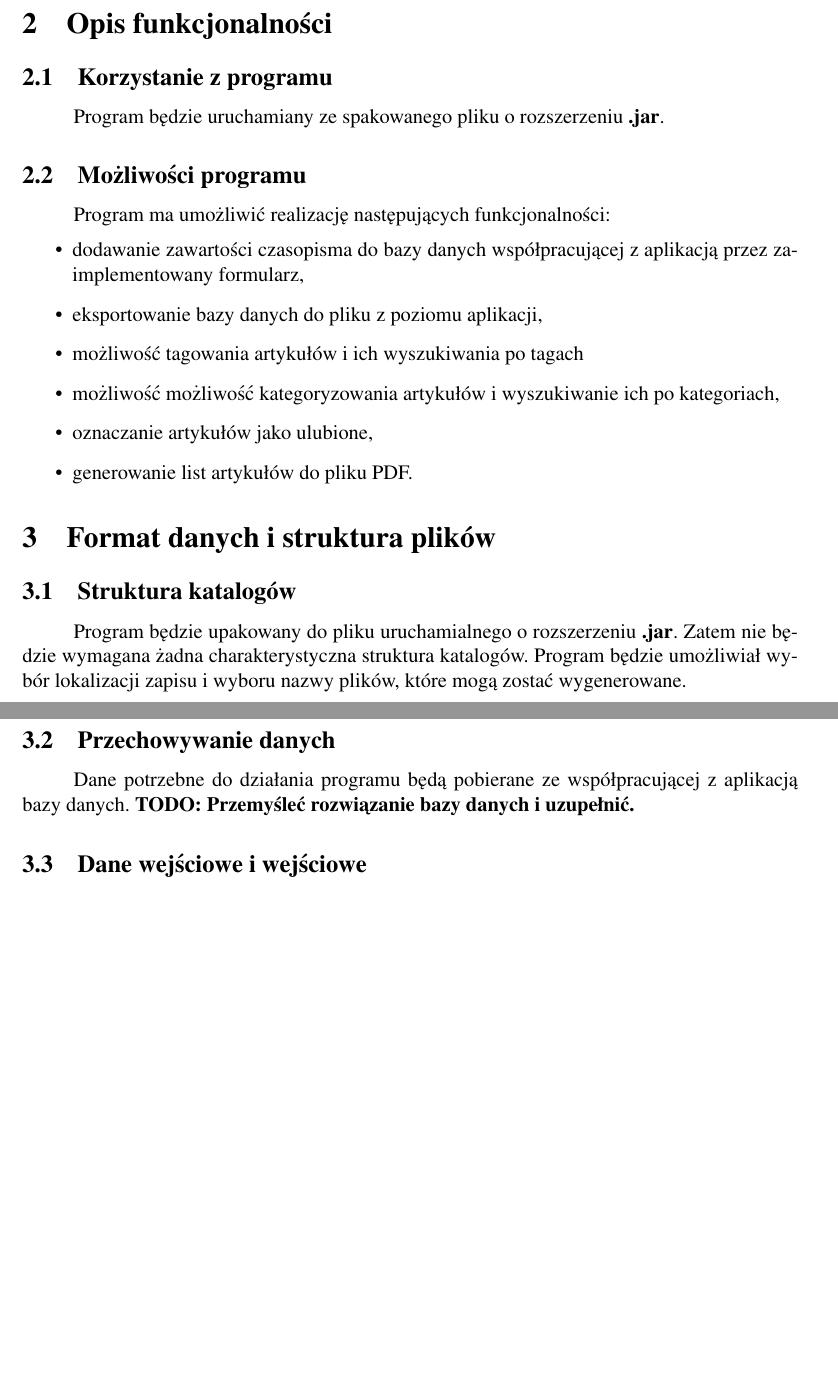
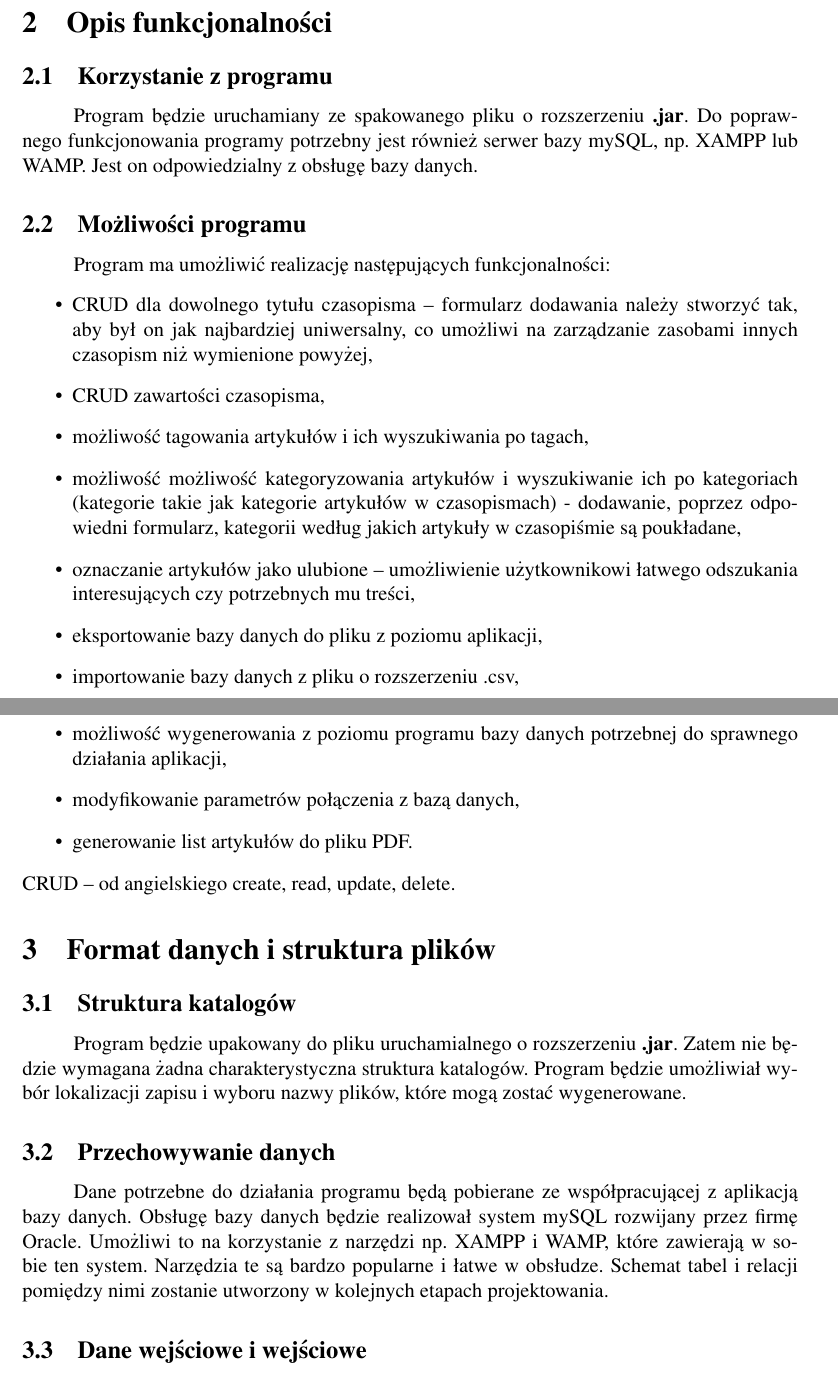
Before and after one commit to CodingTimePL/DajSiePoznac2017, a LaTeX document (Specyfikacja funkcjonalna/MagazineManager_SF.tex, which reads Specyfikacja funkcjonalna/MagazineManager_SF_Content.tex): two parts of pages 2 and 3 of 3, joined at a grey line, cut so that both start at the same text, the shorter picture padded with empty space. Compiled offline with pdfLaTeX.

Commit message:
Uzupełnienie specyfikacji funkcjonalnej

```diff
--- a/Specyfikacja funkcjonalna/MagazineManager_SF_Content.tex
+++ b/Specyfikacja funkcjonalna/MagazineManager_SF_Content.tex
@@ -12,25 +12,30 @@ Program głównie będzie używany przez autora programu, jednak źródła będ
 
 \section{Opis funkcjonalności}
 \subsection{Korzystanie z programu}
-Program będzie uruchamiany ze spakowanego pliku o rozszerzeniu \textbf{.jar}.
+Program będzie uruchamiany ze spakowanego pliku o rozszerzeniu \textbf{.jar}. Do poprawnego funkcjonowania programy potrzebny jest również serwer bazy mySQL, np. XAMPP lub WAMP. Jest on odpowiedzialny z obsługę bazy danych.
 
 \subsection{Możliwości programu}
 Program ma umożliwić realizację następujących funkcjonalności:
 \begin{itemize}
-\item dodawanie zawartości czasopisma do bazy danych współpracującej z aplikacją przez zaimplementowany formularz,
+\item CRUD dla dowolnego tytułu czasopisma -- formularz dodawania należy stworzyć tak, aby był on jak najbardziej uniwersalny, co umożliwi na zarządzanie zasobami innych czasopism niż wymienione powyżej,
+\item CRUD zawartości czasopisma,
+\item możliwość tagowania artykułów i ich wyszukiwania po tagach,
+\item możliwość możliwość kategoryzowania artykułów i wyszukiwanie ich po kategoriach (kategorie takie jak kategorie artykułów w czasopismach) - dodawanie, poprzez odpowiedni formularz, kategorii według jakich artykuły w czasopiśmie są poukładane,
+\item oznaczanie artykułów jako ulubione -- umożliwienie użytkownikowi łatwego odszukania interesujących czy potrzebnych mu treści,
 \item eksportowanie bazy danych do pliku z poziomu aplikacji,
-\item możliwość tagowania artykułów i ich wyszukiwania po tagach
-\item możliwość możliwość kategoryzowania artykułów i wyszukiwanie ich po kategoriach,
-\item oznaczanie artykułów jako ulubione,
+\item importowanie bazy danych z pliku o rozszerzeniu .csv,
+\item możliwość wygenerowania z poziomu programu bazy danych potrzebnej do sprawnego działania aplikacji,
+\item modyfikowanie parametrów połączenia z bazą danych,
 \item generowanie list artykułów do pliku PDF.
 \end{itemize}
+CRUD -- od angielskiego create, read, update, delete.
 
 \section{Format danych i struktura plików}
 \subsection{Struktura katalogów}
 Program będzie upakowany do pliku uruchamialnego o rozszerzeniu \textbf{.jar}. Zatem nie będzie wymagana żadna charakterystyczna struktura katalogów. Program będzie umożliwiał wybór lokalizacji zapisu i wyboru nazwy plików, które mogą zostać wygenerowane.
 
 \subsection{Przechowywanie danych}
-Dane potrzebne do działania programu będą pobierane ze współpracującej z aplikacją bazy danych. \textbf{TODO: Przemyśleć rozwiązanie bazy danych i uzupełnić.}
+Dane potrzebne do działania programu będą pobierane ze współpracującej z aplikacją bazy danych. Obsługę bazy danych będzie realizował system mySQL rozwijany przez firmę Oracle. Umożliwi to na korzystanie z narzędzi np. XAMPP i WAMP, które zawierają w sobie ten system. Narzędzia te są bardzo popularne i łatwe w obsłudze. Schemat tabel i relacji pomiędzy nimi zostanie utworzony w kolejnych etapach projektowania.
 
 \subsection{Dane wejściowe i wejściowe}
 W programie nie będzie możliwości wczytywania danych z plików zewnętrznych.
```
Also changed, not shown: Specyfikacja funkcjonalna/MagazineManager_SF.pdf, 4 other files.
